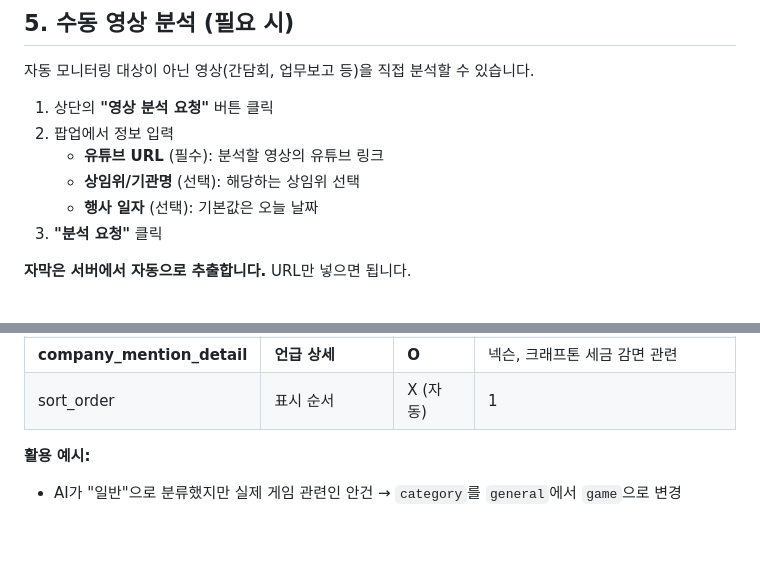
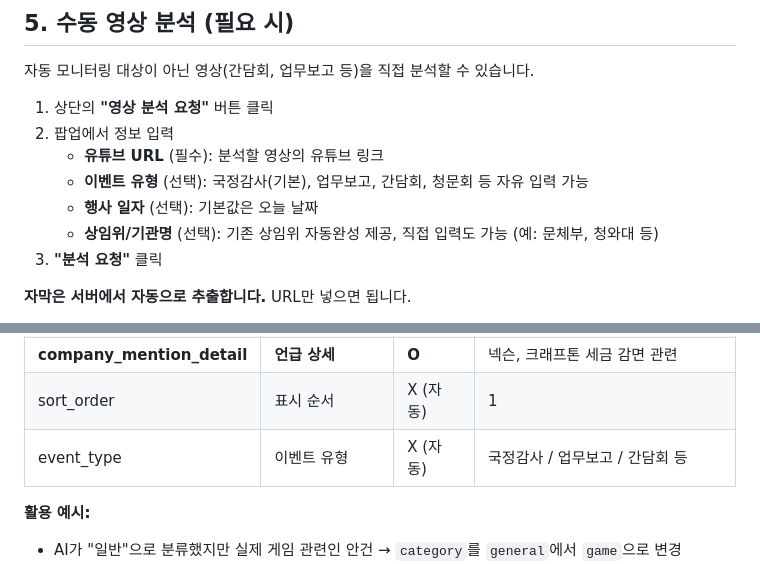
Before and after one commit to kipeum86/gamwatch-national-audit-monitoring, a Markdown page: GamWatch_사용설명서.md, 2 parts joined by grey strips. GitHub-like rendering; blank space fills up the shorter version.

Commit message:
Update manual: event_type field and free-text committee input
Co-Authored-By: Claude Opus 4.6 (1M context) <noreply@anthropic.com>

```diff
--- a/GamWatch_사용설명서.md
+++ b/GamWatch_사용설명서.md
@@ -88,8 +88,9 @@ PAT도 브라우저에 저장됩니다. 다른 컴퓨터/브라우저에서는
 1. 상단의 **"영상 분석 요청"** 버튼 클릭
 2. 팝업에서 정보 입력
    - **유튜브 URL** (필수): 분석할 영상의 유튜브 링크
-   - **상임위/기관명** (선택): 해당하는 상임위 선택
+   - **이벤트 유형** (선택): 국정감사(기본), 업무보고, 간담회, 청문회 등 자유 입력 가능
    - **행사 일자** (선택): 기본값은 오늘 날짜
+   - **상임위/기관명** (선택): 기존 상임위 자동완성 제공, 직접 입력도 가능 (예: 문체부, 청와대 등)
 3. **"분석 요청"** 클릭
 
 **자막은 서버에서 자동으로 추출합니다.** URL만 넣으면 됩니다.
@@ -153,6 +154,7 @@ AI가 분석한 데이터는 Google Sheets에 저장됩니다. 오류 보정,
 | **is_company_mentioned** | **게임사 언급 여부** | **O** | **TRUE** 또는 **FALSE** |
 | **company_mention_detail** | **언급 상세** | **O** | 넥슨, 크래프톤 세금 감면 관련 |
 | sort_order | 표시 순서 | X (자동) | 1 |
+| event_type | 이벤트 유형 | X (자동) | 국정감사 / 업무보고 / 간담회 등 |
 
 **활용 예시:**
 - AI가 "일반"으로 분류했지만 실제 게임 관련인 안건 → `category`를 `general`에서 `game`으로 변경
```
